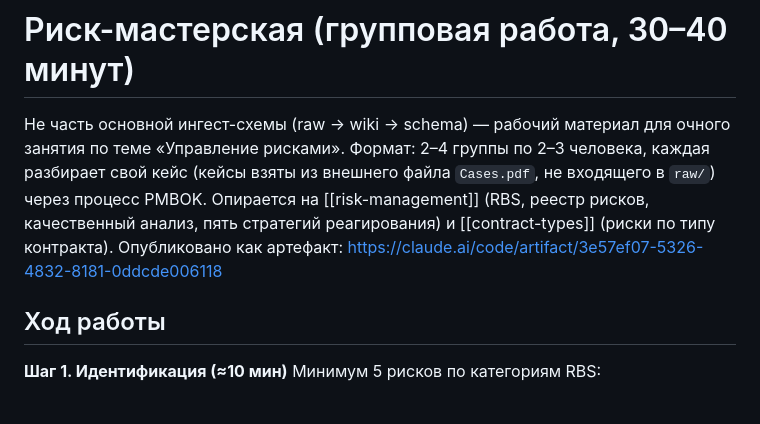
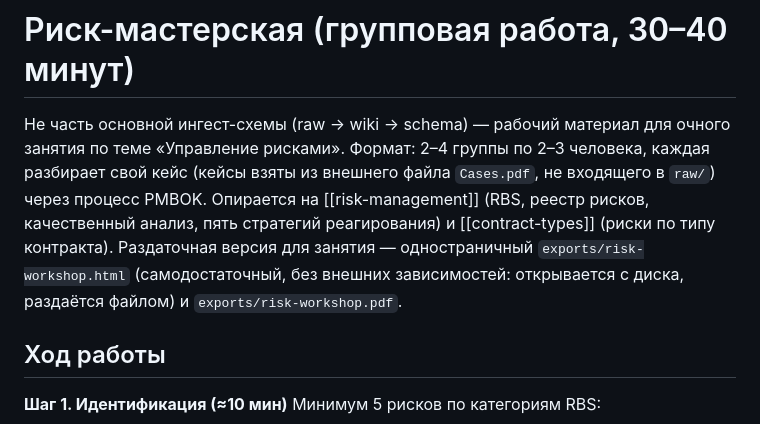
Before and after one commit to siarhei-nikanenka/PM-wiki-LLM, a Markdown page: wiki/study-guides/pm-17-risk-management-workshop.md, the part around the change. Drawn GitHub-style.

```diff
--- a/wiki/study-guides/pm-17-risk-management-workshop.md
+++ b/wiki/study-guides/pm-17-risk-management-workshop.md
@@ -4,7 +4,7 @@ title: Риск-мастерская — групповая работа по PM
 
 # Риск-мастерская (групповая работа, 30–40 минут)
 
-Не часть основной ингест-схемы (raw → wiki → schema) — рабочий материал для очного занятия по теме «Управление рисками». Формат: 2–4 группы по 2–3 человека, каждая разбирает свой кейс (кейсы взяты из внешнего файла `Cases.pdf`, не входящего в `raw/`) через процесс PMBOK. Опирается на [[risk-management]] (RBS, реестр рисков, качественный анализ, пять стратегий реагирования) и [[contract-types]] (риски по типу контракта). Опубликовано как артефакт: https://claude.ai/code/artifact/3e57ef07-5326-4832-8181-0ddcde006118
+Не часть основной ингест-схемы (raw → wiki → schema) — рабочий материал для очного занятия по теме «Управление рисками». Формат: 2–4 группы по 2–3 человека, каждая разбирает свой кейс (кейсы взяты из внешнего файла `Cases.pdf`, не входящего в `raw/`) через процесс PMBOK. Опирается на [[risk-management]] (RBS, реестр рисков, качественный анализ, пять стратегий реагирования) и [[contract-types]] (риски по типу контракта). Раздаточная версия для занятия — одностраничный `exports/risk-workshop.html` (самодостаточный, без внешних зависимостей: открывается с диска, раздаётся файлом) и `exports/risk-workshop.pdf`.
 
 ## Ход работы
 
```
Also changed, not shown: wiki/log.md (+5 -0 lines).
